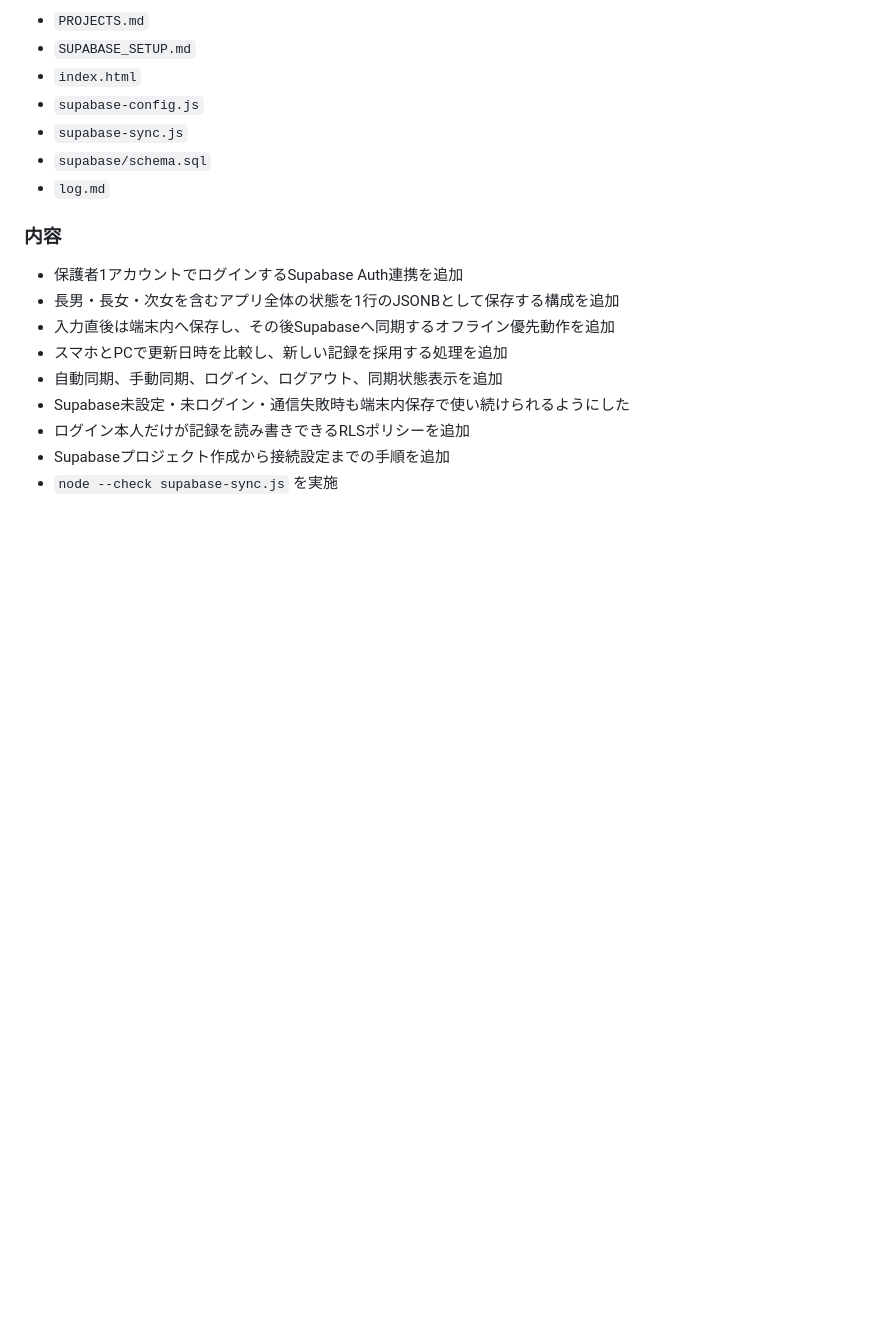
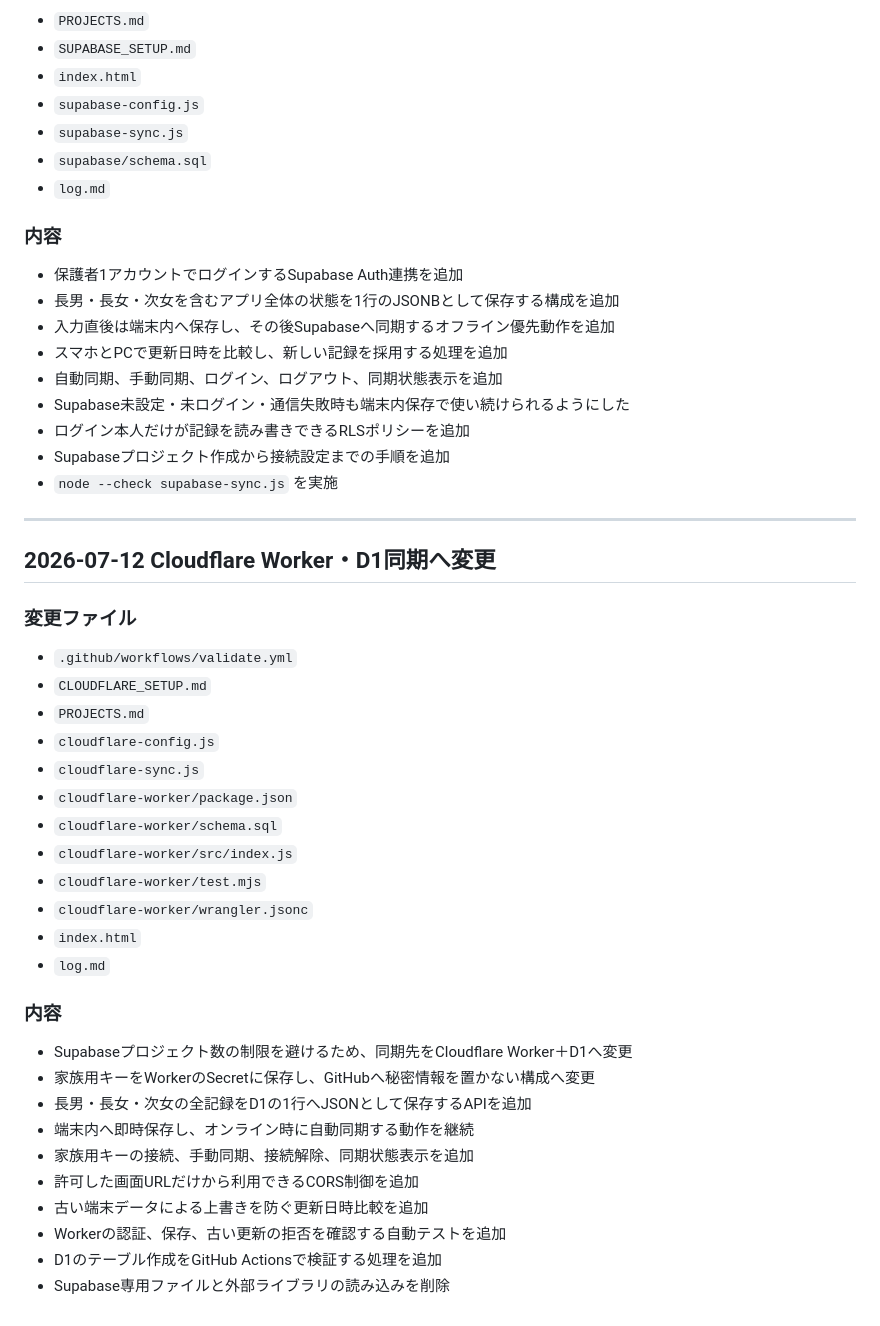
Before and after one commit to mtk-ctrl/huyuyasumi, a Markdown page: log.md, the part around the change. GitHub-like rendering; blank space fills up the shorter version.

Commit message:
Cloudflare WorkerとD1への変更履歴を追記

```diff
--- a/log.md
+++ b/log.md
@@ -126,3 +126,33 @@
 - ログイン本人だけが記録を読み書きできるRLSポリシーを追加
 - Supabaseプロジェクト作成から接続設定までの手順を追加
 - `node --check supabase-sync.js` を実施
+
+---
+
+## 2026-07-12 Cloudflare Worker・D1同期へ変更
+
+### 変更ファイル
+- `.github/workflows/validate.yml`
+- `CLOUDFLARE_SETUP.md`
+- `PROJECTS.md`
+- `cloudflare-config.js`
+- `cloudflare-sync.js`
+- `cloudflare-worker/package.json`
+- `cloudflare-worker/schema.sql`
+- `cloudflare-worker/src/index.js`
+- `cloudflare-worker/test.mjs`
+- `cloudflare-worker/wrangler.jsonc`
+- `index.html`
+- `log.md`
+
+### 内容
+- Supabaseプロジェクト数の制限を避けるため、同期先をCloudflare Worker＋D1へ変更
+- 家族用キーをWorkerのSecretに保存し、GitHubへ秘密情報を置かない構成へ変更
+- 長男・長女・次女の全記録をD1の1行へJSONとして保存するAPIを追加
+- 端末内へ即時保存し、オンライン時に自動同期する動作を継続
+- 家族用キーの接続、手動同期、接続解除、同期状態表示を追加
+- 許可した画面URLだけから利用できるCORS制御を追加
+- 古い端末データによる上書きを防ぐ更新日時比較を追加
+- Workerの認証、保存、古い更新の拒否を確認する自動テストを追加
+- D1のテーブル作成をGitHub Actionsで検証する処理を追加
+- Supabase専用ファイルと外部ライブラリの読み込みを削除
```
